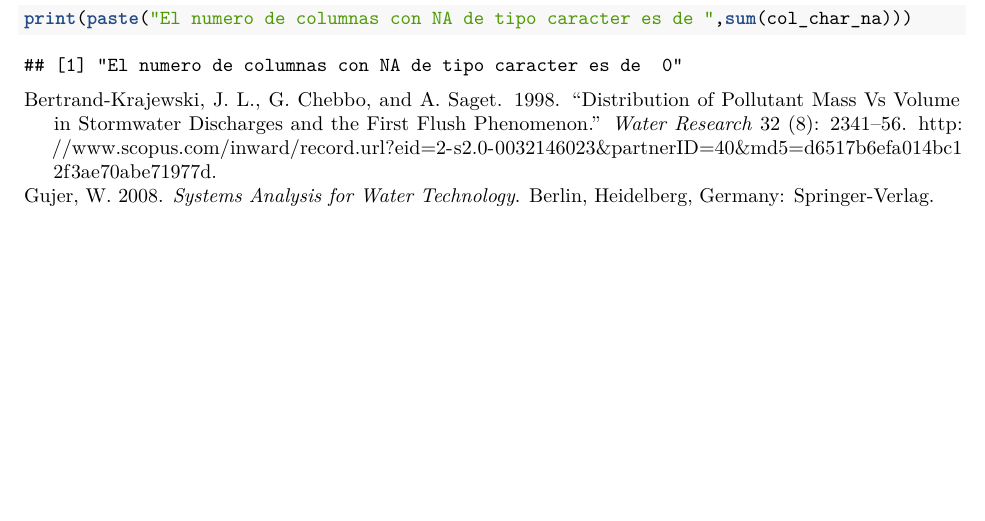
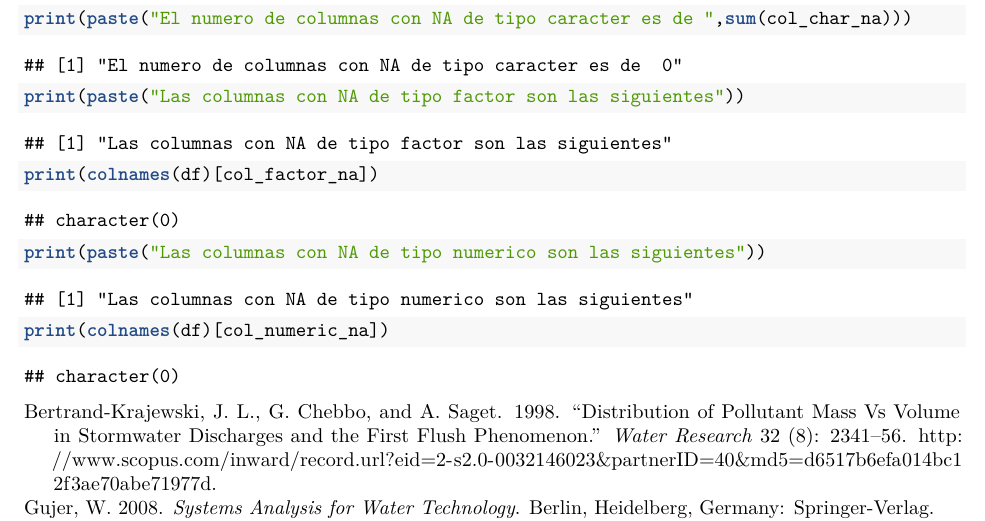
Before and after one commit to nican2/ProyectoAED2023, an R Markdown document (ProyectoAED2023.Rmd): part of page 9 of 10, cut so that both start at the same text, the shorter picture padded with empty space. Rendered offline with R 4.5, knitr and Pandoc, then LaTeX, with nearby package versions; drawn as R Markdown's standard PDF in place of the format the file asks for; code that draws random numbers runs with fixed seeds of ours; some code elsewhere in the file could not run offline.

Commit message:
cambios en eninciados

````diff
--- a/ProyectoAED2023.Rmd
+++ b/ProyectoAED2023.Rmd
@@ -512,5 +512,12 @@ print(paste("El numero de columnas con NA de tipo factor es de ",sum(col_factor_
 print(paste("El numero de columnas con NA de tipo numerico es de ",sum(col_numeric_na)))
 print(paste("El numero de columnas con NA de tipo caracter es de ",sum(col_char_na)))
 
+print(paste("Las columnas con NA de tipo factor son las siguientes"))
+print(colnames(df)[col_factor_na])
+
+print(paste("Las columnas con NA de tipo numerico son las siguientes"))
+print(colnames(df)[col_numeric_na])
+
+
 
 ```
````
